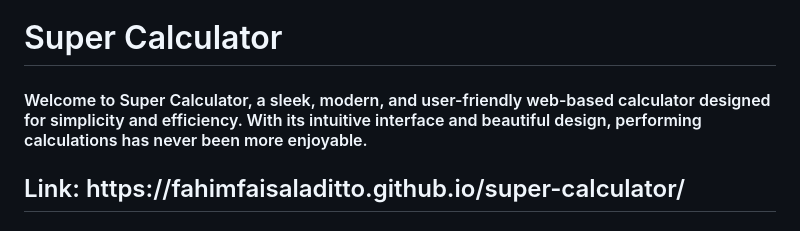
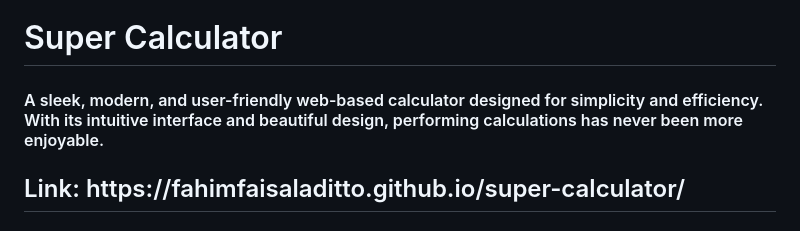
Before and after one commit to fahimfaisaladitto/super-calculator, a Markdown page: README.md, the part around the change. GitHub-like rendering.

```diff
--- a/README.md
+++ b/README.md
@@ -1,5 +1,5 @@
 # Super Calculator
-<h4 align="left">Welcome to Super Calculator, a sleek, modern, and user-friendly web-based calculator designed for simplicity and efficiency. With its intuitive interface and beautiful design, performing calculations has never been more enjoyable.</h4>
+<h4 align="left">A sleek, modern, and user-friendly web-based calculator designed for simplicity and efficiency. With its intuitive interface and beautiful design, performing calculations has never been more enjoyable.</h4>
 <h2 align="left">Link: https://fahimfaisaladitto.github.io/super-calculator/ </h2>
 
 # Screenshots
```
